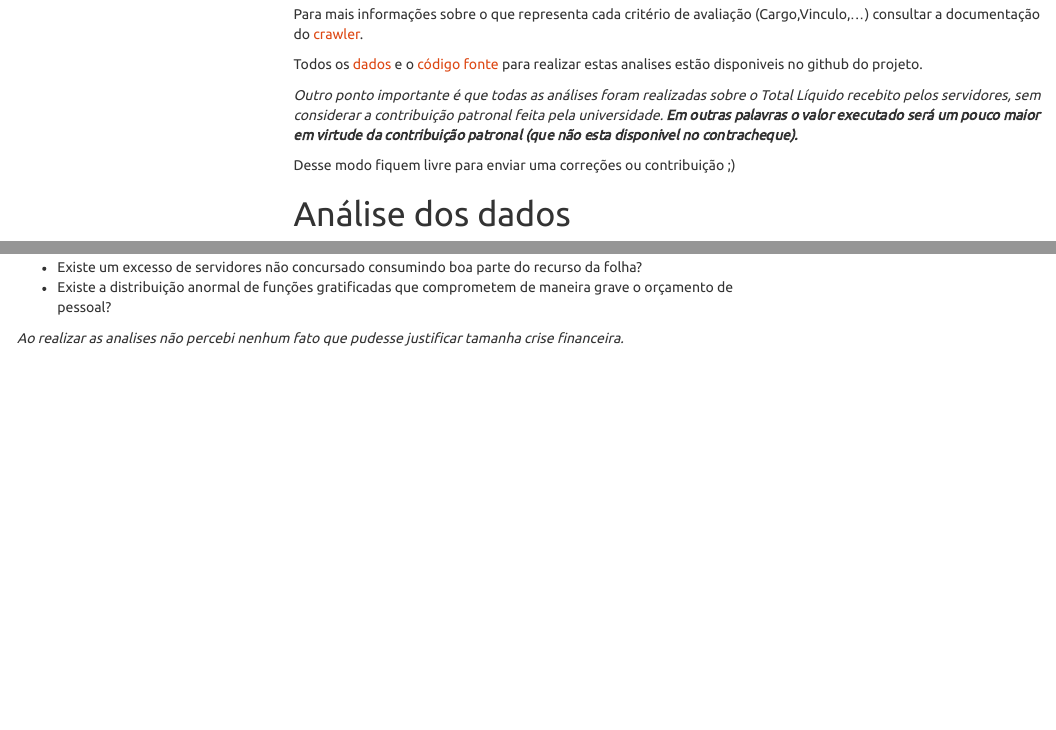
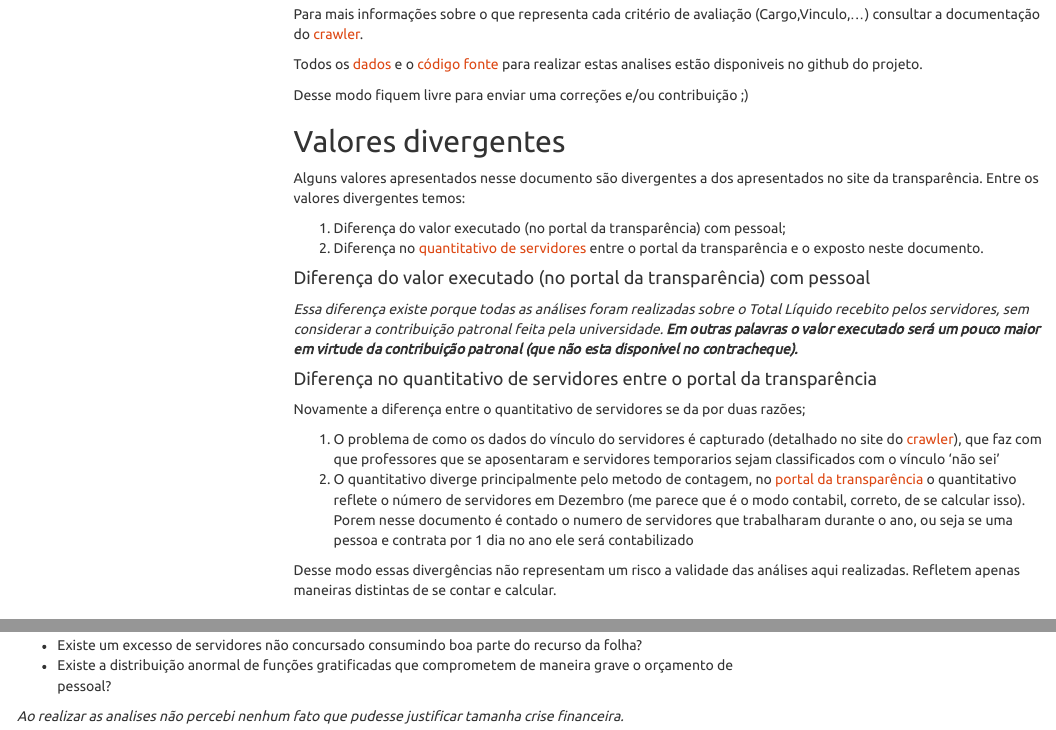
Before and after one commit to thiagonobrega/uepbOD, an R Markdown document (reports/EvolucaoDeGastos.Rmd): the page in a window 1100 px wide, from 910 px down, and a second part further down, joined at a grey line. Rendered offline with R 4.5, knitr and Pandoc, with nearby package versions; both versions are drawn in the output format of the newer one; some code elsewhere in the file could not run offline; menus at the side of the page are left out.

Commit message:
Detalhamento de valores divergentes

````diff
--- a/reports/EvolucaoDeGastos.Rmd
+++ b/reports/EvolucaoDeGastos.Rmd
@@ -4,8 +4,6 @@
 author: "Thiago Nobrega"
 date: "May 30, 2017"
 output:
-  pdf_document:
-    toc: yes
   html_document:
     fig_caption: yes
     theme: united
@@ -13,6 +11,8 @@
     toc_float:
       collapsed: no
       smooth_scroll: yes
+  pdf_document:
+    toc: yes
 ---
 
 ```{r setup, include=FALSE}
@@ -84,9 +84,28 @@
 
 Todos os [dados](https://github.com/thiagonobrega/uepbOD/tree/master/data) e o [código fonte](https://github.com/thiagonobrega/uepbOD) para realizar estas analises estão disponiveis no github do projeto.
 
-*Outro ponto importante é que todas as análises foram realizadas sobre o Total Líquido recebito pelos servidores, sem considerar a contribuição patronal feita pela universidade.* ___Em outras palavras o valor executado será um pouco maior em virtude da contribuição patronal (que não esta disponivel no contracheque).___
+Desse modo fiquem livre para enviar uma correções e/ou contribuição ;)
 
-Desse modo fiquem livre para enviar uma correções ou contribuição ;)
+## Valores divergentes
+
+Alguns valores apresentados nesse documento são divergentes a dos apresentados no site da transparência. Entre os valores divergentes temos:
+
+   1. Diferença do valor executado (no portal da transparência) com pessoal;
+   2. Diferença no [quantitativo de servidores](http://transparencia.uepb.edu.br/download/arquivos_diversos/quadro-de-servidores.pdf) entre o portal da transparência e o exposto neste documento.
+
+#### Diferença do valor executado (no portal da transparência) com pessoal
+
+*Essa diferença existe porque todas as análises foram realizadas sobre o Total Líquido recebito pelos servidores, sem considerar a contribuição patronal feita pela universidade.* ___Em outras palavras o valor executado será um pouco maior em virtude da contribuição patronal (que não esta disponivel no contracheque).___
+
+#### Diferença no quantitativo de servidores entre o portal da transparência
+
+Novamente a diferença entre o quantitativo de servidores se da por duas razões;
+
+   1. O problema de como os dados do vínculo do servidores é capturado (detalhado no site do [crawler](https://github.com/thiagonobrega/uepbOD/blob/master/data/README.md)), que faz com que professores que se aposentaram e servidores temporarios sejam classificados com o vínculo 'não sei'
+   2. O quantitativo diverge principalmente pelo metodo de contagem, no [portal da transparência](http://transparencia.uepb.edu.br/download/arquivos_diversos/quadro-de-servidores.pdf) o quantitativo reflete o número de servidores em Dezembro (me parece que é o modo contabil, correto, de se calcular isso). Porem nesse documento é contado o numero de servidores que trabalharam durante o ano, ou seja se uma pessoa e contrata por 1 dia no ano ele será contabilizado
+
+Desse modo essas divergências não representam um risco a validade das análises aqui realizadas. Refletem apenas maneiras distintas de se contar e calcular.
+
 
 # Análise dos dados
 
````
